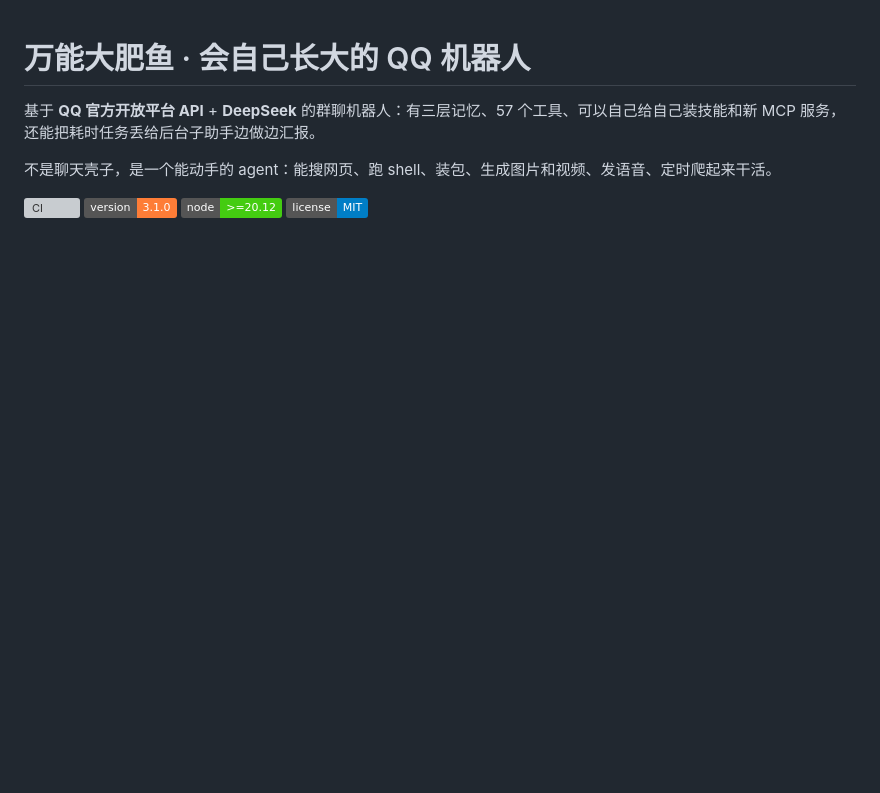
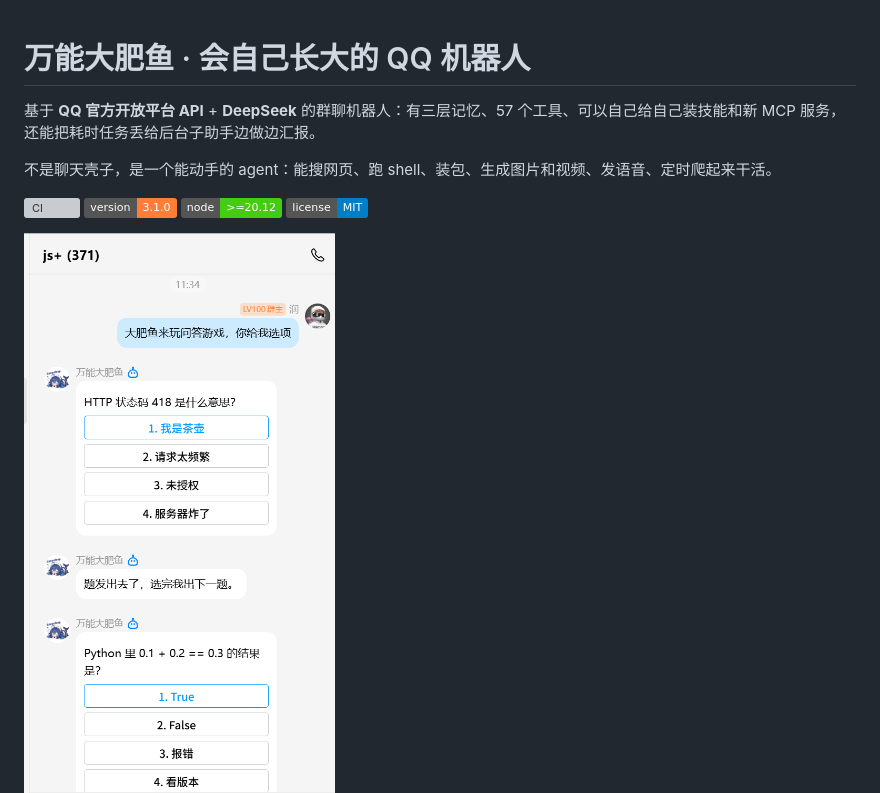
Before and after one commit to zou-hong-run/dafeiyu-qqbot, a Markdown page: README.md, the part around one of its changes. GitHub-like rendering; pictures changed too: image-1.png (added); badges without logos; blank space fills up the shorter version; grey boxes are pictures that could not be loaded.

Commit message:
docs: README 补两张实拍图（问答游戏、/config 输出），补图片说明

```diff
--- a/README.md
+++ b/README.md
@@ -9,6 +9,7 @@
 ![Node](https://img.shields.io/badge/node-%3E%3D20.12-brightgreen)
 ![License](https://img.shields.io/badge/license-MIT-blue)
 
+![群里玩问答游戏：出题带按钮，选项一行一个](image-1.png)
 ![选择题发成按钮，一行一个，文字完整可读](image-6.png)
 ![像素画、语音朗读、视频片段、联网搜索，全是现场跑出来的](image-7.png)
 ![搜热点新闻，配图直接嵌在正文里](image-8.png)
```
Also changed, not shown: other parts of README.md (+1 -1 lines).
